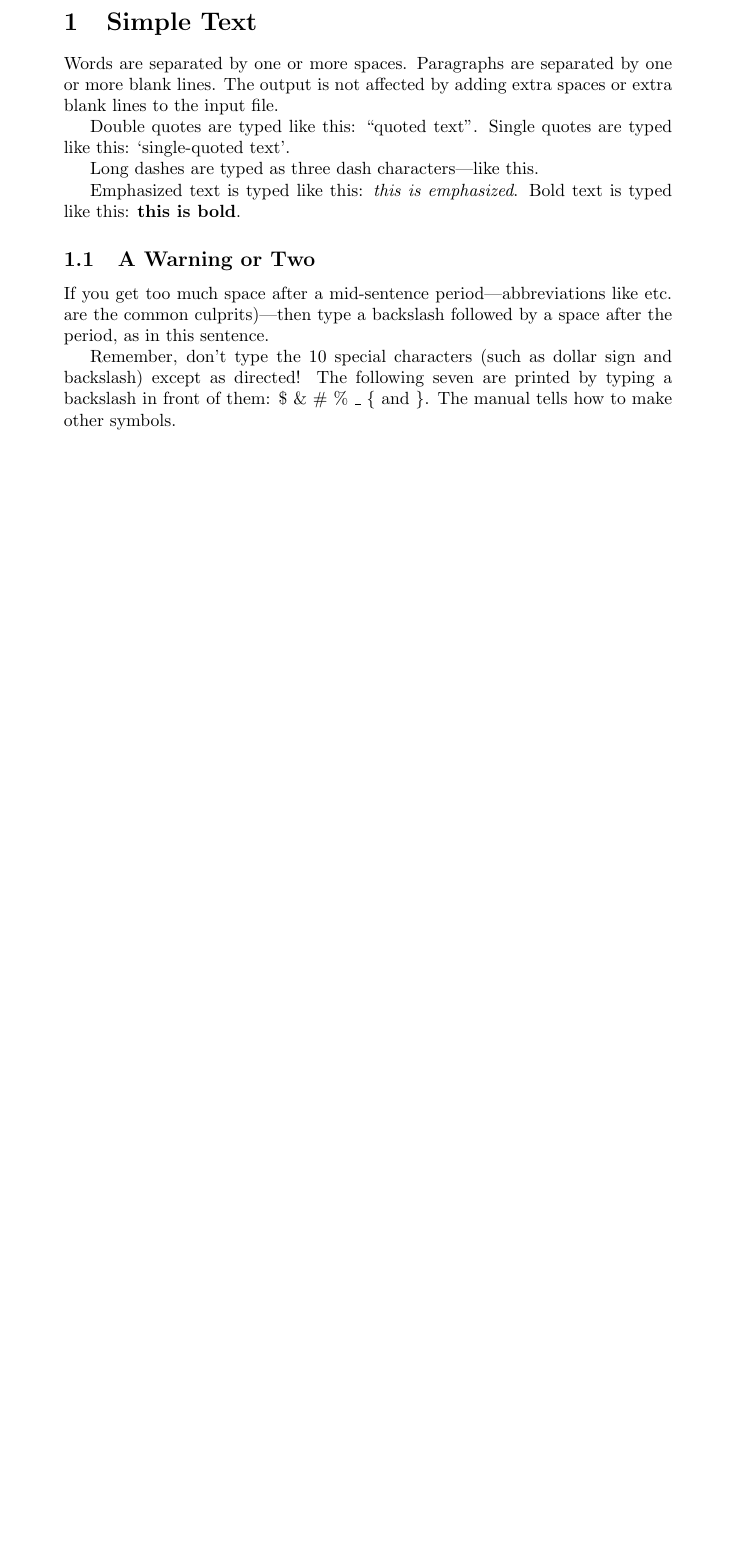
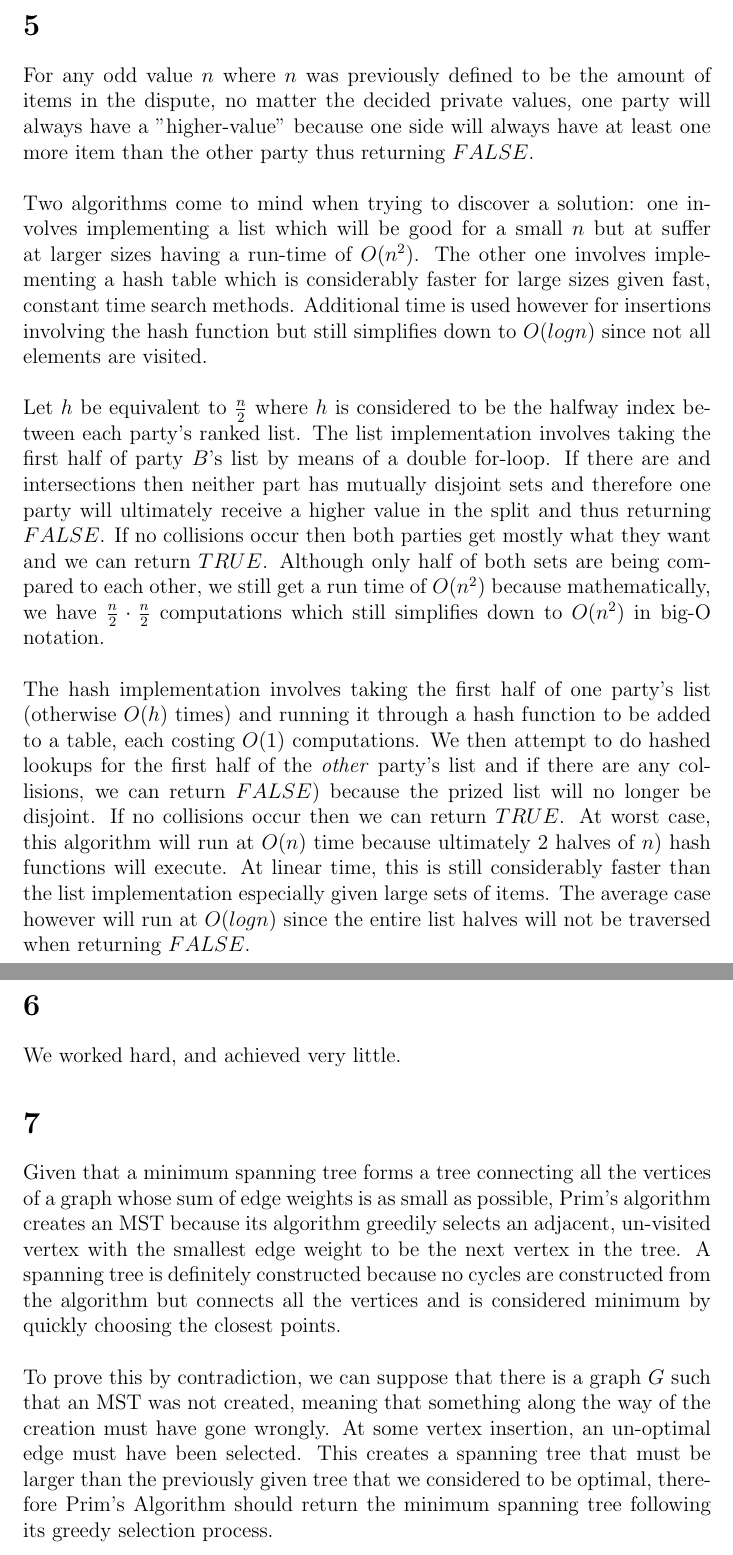
Before and after one commit to rcdizon/algorithms, a LaTeX document (cs4102/02-written.tex): part of the page before the commit and two parts of pages 3 and 4 of 4 after it, the two joined at a grey line, cut at the place of the change, the shorter picture padded with empty space. Compiled offline with pdfLaTeX.

Commit message:
hw 09/09/16

```diff
--- a/cs4102/02-written.tex
+++ b/cs4102/02-written.tex
@@ -12 +13,0 @@
-\begin{document}               % plus the \end{document} command at the end.
@@ -14,2 +18 @@
 
-\section{Simple Text}          % This command makes a section title.
@@ -16,12 +23,8 @@
 
-Words are separated by one or more spaces.  Paragraphs are separated by
-one or more blank lines.  The output is not affected by adding extra
-spaces or extra blank lines to the input file.
+\section{}
+Let the starting location be considered to be side \(A\) and the end location to be side \(B\).\newline
 
-Double quotes are typed like this: ``quoted text''.
-Single quotes are typed like this: `single-quoted text'.
+\noindent For all group sizes that are smaller than 3, the trivial solution would be for the group to be able to make it to side \(B\) in one trip.\newline
 
-Long dashes are typed as three dash characters---like this.
+\noindent For all group sizes that are 3 or larger, an efficient algorithm would be that for the \textit{very first} trip, the two fastest people must cross the bridge first from side \(A\) to \(B\) and the fastest person will take the flashlight back from \(B\) to \(A\). Every subsequent trip from \(A\) to \(B\) will be consist of the two slowest people from side \(A\) and again, the fastest person from side \(B\) will return the flashlight back to side \(A\). This greedy decision will continue to loop until all people have successfully traveled from side \(A\) to \(B\) all within \(O(nlogn)\) time.
 
-Emphasized text is typed like this: \emph{this is emphasized}.
-Bold       text is typed like this: \textbf{this is bold}.
@@ -28,13 +34,21 @@ Bold       text is typed like this: \textbf{this is bold}.
 
-\subsection{A Warning or Two}  % This command makes a subsection title.
+\noindent This leads us to our alternative greedy solution where after the initial two travels, every subsequent trip from \(A\) to \(B\) involves the two slowest people where ideally, the slower group of people will never have to risk another high-cost travel of going back from \(B\) to \(A\).
+\end{center}
 
-If you get too much space after a mid-sentence period---abbreviations
-like etc.\ are the common culprits)---then type a backslash followed by
-a space after the period, as in this sentence.
+\section{}
+For any odd value \(n\) where \(n\) was previously defined to be the amount of items in the dispute, no matter the decided private values, one party will always have a "higher-value" because one side will always have at least one more item than the other party thus returning \(FALSE\).\newline
 
-Remember, don't type the 10 special characters (such as dollar sign and
-backslash) except as directed!  The following seven are printed by
-typing a backslash in front of them:  \$  \&  \#  \%  \_  \{  and  \}.
-The manual tells how to make other symbols.
+\noindent Two algorithms come to mind when trying to discover a solution: one involves implementing a list which will be good for a small \(n\) but at suffer at larger sizes having a run-time of \(O(n^2)\). The other one involves implementing a hash table which is considerably faster for large sizes given fast, constant time search methods. Additional time is used however for insertions involving the hash function but still simplifies down to \(O(logn)\) since not all elements are visited.\newline
 
-\end{document}                 % The input file ends with this command.
+\noindent Let \(h\) be equivalent to \(\frac{n}{2}\) where \(h\) is considered to be the halfway index between each party's ranked list. The list implementation involves taking the first half of party \(B\)'s list by means of a double for-loop. If there are and intersections then neither part has mutually disjoint sets and therefore one party will ultimately receive a higher value in the split and thus returning \(FALSE\). If no collisions occur then both parties get mostly what they want and we can return \(TRUE\). Although only half of both sets are being compared to each other, we still get a run time of \(O(n^2)\) because mathematically, we have \(\frac{n}{2}\cdot\frac{n}{2}\) computations which still simplifies down to \(O(n^2)\) in big-O notation.\newline
+
+\noindent The hash implementation involves taking the first half of one party's list (otherwise \(O(h)\) times) and running it through a hash function to be added to a table, each costing \(O(1)\) computations. We then attempt to do hashed lookups for the first half of the \textit{other} party's list and if there are any collisions, we can return \(FALSE)\) because the prized list will no longer be disjoint. If no collisions occur then we can return \(TRUE\). At worst case, this algorithm will run at \(O(n)\) time because ultimately 2 halves of \(n)\) hash functions will execute. At linear time, this is still considerably faster than the list implementation especially given large sets of items. The average case however will run at \(O(logn)\) since the entire list halves will not be traversed when returning \(FALSE\).
+
+\section{}
+We worked hard, and achieved very little.
+
+\section{}
+Given that a minimum spanning tree forms a tree connecting all the vertices of a graph whose sum of edge weights is as small as possible, Prim's algorithm creates an MST because its algorithm greedily selects an adjacent, un-visited vertex with the smallest edge weight to be the next vertex in the tree. A spanning tree is definitely constructed because no cycles are constructed from the algorithm but connects all the vertices and is considered minimum by quickly choosing the closest points.\newline
+
+\noindent To prove this by contradiction, we can suppose that there is a graph \(G\) such that an MST was not created, meaning that something along the way of the creation must have gone wrongly. At some vertex insertion, an un-optimal edge must have been selected. This creates a spanning tree that must be larger than the previously given tree that we considered to be optimal, therefore Prim's Algorithm should return the minimum spanning tree following its greedy selection process.
+\end{document}
```
Also changed, not shown: cs4102/02-written.tex (28 more changed lines).
